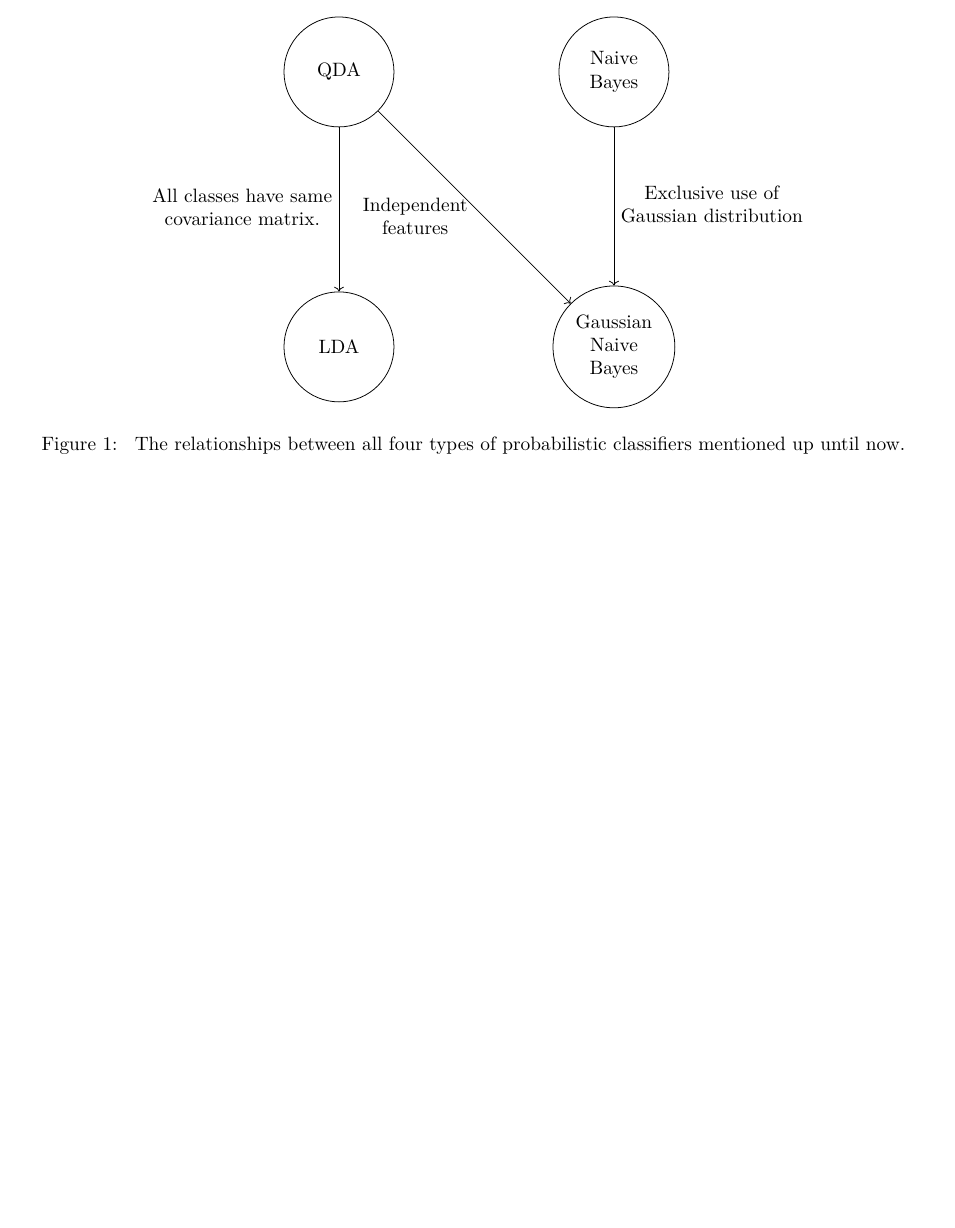
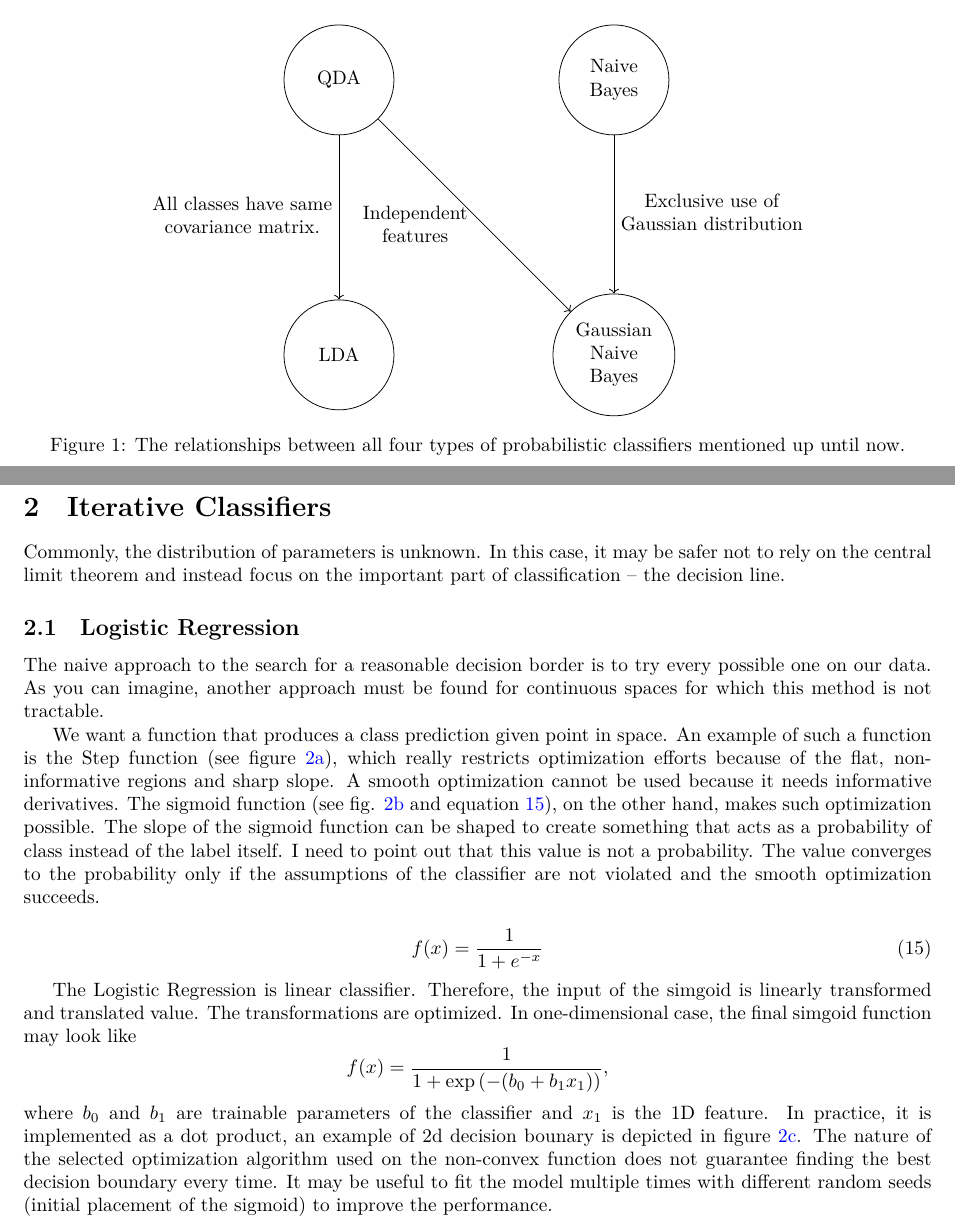
Before and after one commit to tumpji/IKM_2023, a LaTeX document (1/dokumentace/dokumentace.tex): part of page 3 of 4 before the commit and two parts of pages 3 and 4 of 6 after it, the two joined at a grey line, cut so that both start at the same text, the shorter picture padded with empty space. The pictures show the PDF file 1/dokumentace.pdf that the author committed with the source.

Commit message:
PDF - added logistic regression

```diff
--- a/1/dokumentace/dokumentace.tex
+++ b/1/dokumentace/dokumentace.tex
@@ -275,6 +280,111 @@ The Naive Bayes is not restricted to continuous feature spaces; it is a popular
     \caption{ The relationships between all four types of probabilistic classifiers mentioned up until now. }
 \end{figure}
 
+\newpage
+\section{Iterative Classifiers}
+Commonly, the distribution of parameters is unknown. In this case, it may be safer not to rely on the central limit theorem and instead focus on the important part of classification -- the decision line.
+
+
+\subsection{Logistic Regression}
+The naive approach to the search for a reasonable decision border is to try every possible one on our data.
+As you can imagine, another approach must be found for continuous spaces for which this method is not tractable.
+
+We want a function that produces a class prediction given point in space.
+An example of such a function is the Step function (see figure \ref{fig:step}), which really restricts optimization efforts because of the flat, non-informative regions and sharp slope.
+A smooth optimization cannot be used because it needs informative derivatives.
+The sigmoid function (see fig. \ref{fig:sigmoid} and equation \ref{eq:sigmoid}), on the other hand, makes such optimization possible.
+The slope of the sigmoid function can be shaped to create something that acts as a probability of class instead of the label itself.
+I need to point out that this value is not a probability.
+The value converges to the probability only if the assumptions of the classifier are not violated and the smooth optimization succeeds.
+
+\begin{equation}
+    f(x) = \frac{1}{1 + e^{-x}}
+    \label{eq:sigmoid}
+\end{equation}
+
+The Logistic Regression is linear classifier. Therefore, the input of the simgoid is linearly transformed and translated value. The transformations are optimized. In one-dimensional case, the final simgoid function may look like
+$$
+    f(x) = \frac{1}{1 + \exp{\left(-(b_0 + b_1 x_1)\right)}},
+$$
+where $b_0$ and $b_1$ are trainable parameters of the classifier and $x_1$ is the 1D feature.
+In practice, it is implemented as a dot product, an example of 2d decision bounary is depicted in figure \ref{fig:logreg2d}.
+The nature of the selected optimization algorithm used on the non-convex function does not guarantee finding the best decision boundary every time. It may be helpful to fit the model multiple times with different random seeds (initial placement of the sigmoid) to improve the performance.
+
+
+\begin{figure}
+    \centering
+    \begin{subfigure}[b]{0.45\textwidth}
+        \begin{tikzpicture}[declare function={sigma(\x)=(sign(\x)+1)/2;}]
+        \begin{axis}%
+        [
+            grid=major,
+            xmin=-6,
+            xmax=6,
+            axis x line=bottom,
+            ytick={0,.5,1},
+            ymin=-0.05,
+            ymax=1.05,
+            axis y line=middle,
+            samples=100,
+            domain=-6:6,
+            legend style={at={(1,0.9)}}
+        ]
+            \addplot[blue,mark=none,line width=1pt]   (x,{sigma(x)});
+            \legend{$\text{step}(x)$,$\sigma'(x)$}
+        \end{axis}
+        \end{tikzpicture}
+        \caption{The Step function}
+        \label{fig:step}
+    \end{subfigure}
+    \begin{subfigure}[b]{0.45\textwidth}
+        \begin{tikzpicture}[declare function={sigma(\x)=1/(1+exp(-\x));
+        sigmap(\x)=sigma(\x)*(1-sigma(\x));}]
+        \begin{axis}%
+        [
+            grid=major,
+            xmin=-6,
+            xmax=6,
+            axis x line=bottom,
+            ytick={0,.5,1},
+            ymin=-0.05,
+            ymax=1.05,
+            axis y line=middle,
+            samples=100,
+            domain=-6:6,
+            legend style={at={(1,0.9)}}
+        ]
+            \addplot[blue,mark=none,line width=1pt]   (x,{sigma(x)});
+            \addplot[red,dotted,mark=none,line width=1pt]   (x,{sigmap(x)});
+            \legend{$\sigma(x)$,$\sigma'(x)$}
+        \end{axis}
+        \end{tikzpicture}
+        \caption{The Sigmoid function}
+        \label{fig:sigmoid}
+    \end{subfigure}
+    \begin{subfigure}[b]{0.45\textwidth}
+        \begin{tikzpicture}
+             \begin{axis}[
+                xmin=-1,
+                xmax=1,
+                ymin=-1,
+                ymax=1,
+                zmin=0,
+                zmax=1,
+                xlabel={$x_1$},
+                ylabel={$x_2$},
+                zlabel={$f(x)$},
+                xtick={-1,-1/2,0,1/2,1},
+                ytick={-1,-1/2,0,1/2,1},
+                ]
+                 \addplot3[surf,domain=-1:1,samples=40]{1/(1+exp(8*x + 4*y))};
+             \end{axis}
+          \end{tikzpicture}
+      \caption{An example of the Sigmoid function on 2d dataset}
+      \label{fig:logreg2d}
+    \end{subfigure}
+    \caption{Forms of the decision bounary functions.}
+\end{figure}
+
 
 
 \newpage
```
Also changed, not shown: 1/dokumentace.pdf, 1/dokumentace/dokumentace.tex (5 more changed lines).
